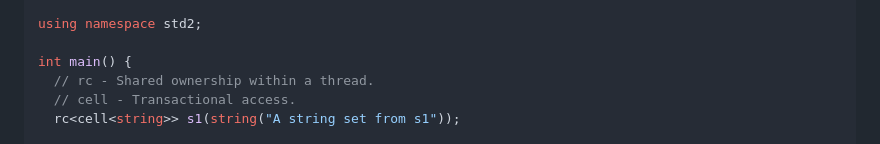
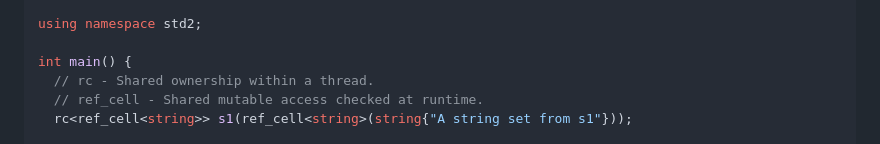
Before and after one commit to cppalliance/safe-cpp, a Markdown page: proposal/draft.md, the part around one of its changes. GitHub-like rendering.

```diff
--- a/proposal/draft.md
+++ b/proposal/draft.md
@@ -2483,7 +2484,7 @@ using namespace std2;
 
 int main() {
   // rc - Shared ownership within a thread.
-  // cell - Transactional access.
-  rc<cell<string>> s1(string("A string set from s1"));
+  // ref_cell - Shared mutable access checked at runtime.
+  rc<ref_cell<string>> s1(ref_cell<string>(string{"A string set from s1"}));
 
   // Copying the rc increments the reference counter on the control block.
```
Also changed, not shown: other parts of proposal/draft.md (+17 -16 lines).
